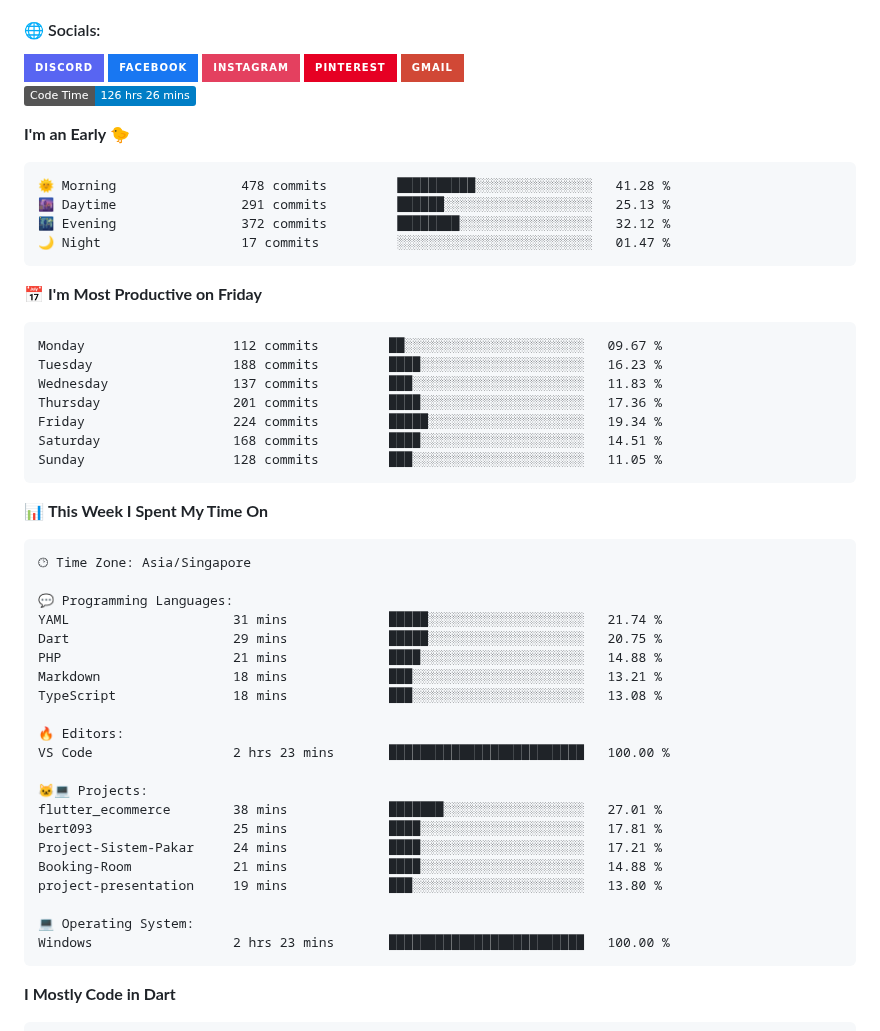
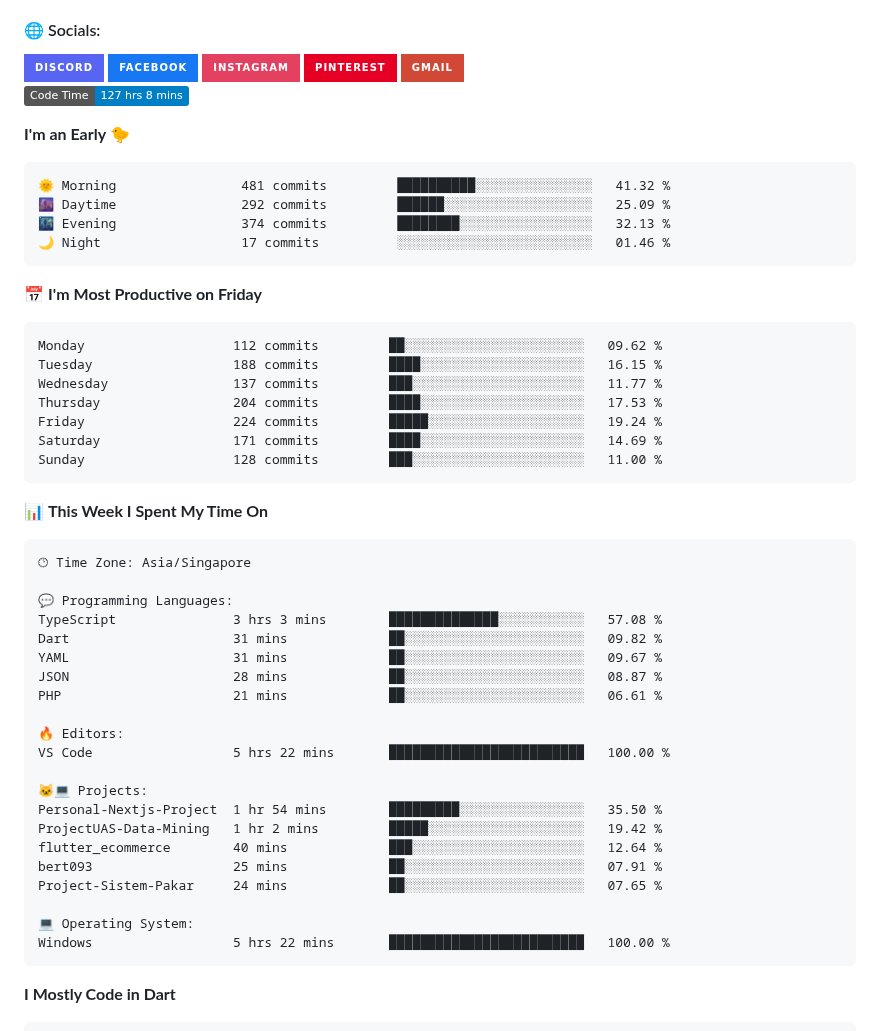
Before and after one commit to bert093/bert093, a Markdown page: README.md, the part around one of its changes. Drawn GitHub-style; badges without logos.

Commit message:
Updated with Dev Metrics

````diff
--- a/README.md
+++ b/README.md
@@ -31,26 +31,26 @@ I'm a Computer Science student at Bumigora University, indonesia, with a strong
 </a>
 
 <!--START_SECTION:waka-->
-![Code Time](http://img.shields.io/badge/Code%20Time-126%20hrs%2026%20mins-blue?style=flat)
+![Code Time](http://img.shields.io/badge/Code%20Time-127%20hrs%208%20mins-blue?style=flat)
 
 **I'm an Early 🐤**
 
 ```text
-🌞 Morning                478 commits         ██████████░░░░░░░░░░░░░░░   41.28 %
-🌆 Daytime                291 commits         ██████░░░░░░░░░░░░░░░░░░░   25.13 %
-🌃 Evening                372 commits         ████████░░░░░░░░░░░░░░░░░   32.12 %
-🌙 Night                  17 commits          ░░░░░░░░░░░░░░░░░░░░░░░░░   01.47 %
+🌞 Morning                481 commits         ██████████░░░░░░░░░░░░░░░   41.32 %
+🌆 Daytime                292 commits         ██████░░░░░░░░░░░░░░░░░░░   25.09 %
+🌃 Evening                374 commits         ████████░░░░░░░░░░░░░░░░░   32.13 %
+🌙 Night                  17 commits          ░░░░░░░░░░░░░░░░░░░░░░░░░   01.46 %
 ```
 📅 **I'm Most Productive on Friday**
 
 ```text
-Monday                   112 commits         ██░░░░░░░░░░░░░░░░░░░░░░░   09.67 %
-Tuesday                  188 commits         ████░░░░░░░░░░░░░░░░░░░░░   16.23 %
-Wednesday                137 commits         ███░░░░░░░░░░░░░░░░░░░░░░   11.83 %
-Thursday                 201 commits         ████░░░░░░░░░░░░░░░░░░░░░   17.36 %
-Friday                   224 commits         █████░░░░░░░░░░░░░░░░░░░░   19.34 %
-Saturday                 168 commits         ████░░░░░░░░░░░░░░░░░░░░░   14.51 %
-Sunday                   128 commits         ███░░░░░░░░░░░░░░░░░░░░░░   11.05 %
+Monday                   112 commits         ██░░░░░░░░░░░░░░░░░░░░░░░   09.62 %
+Tuesday                  188 commits         ████░░░░░░░░░░░░░░░░░░░░░   16.15 %
+Wednesday                137 commits         ███░░░░░░░░░░░░░░░░░░░░░░   11.77 %
+Thursday                 204 commits         ████░░░░░░░░░░░░░░░░░░░░░   17.53 %
+Friday                   224 commits         █████░░░░░░░░░░░░░░░░░░░░   19.24 %
+Saturday                 171 commits         ████░░░░░░░░░░░░░░░░░░░░░   14.69 %
+Sunday                   128 commits         ███░░░░░░░░░░░░░░░░░░░░░░   11.00 %
 ```
 
 
@@ -60,24 +60,24 @@ Sunday                   128 commits         ███░░░░░░░░
 🕑︎ Time Zone: Asia/Singapore
 
 💬 Programming Languages:
-YAML                     31 mins             █████░░░░░░░░░░░░░░░░░░░░   21.74 %
-Dart                     29 mins             █████░░░░░░░░░░░░░░░░░░░░   20.75 %
-PHP                      21 mins             ████░░░░░░░░░░░░░░░░░░░░░   14.88 %
-Markdown                 18 mins             ███░░░░░░░░░░░░░░░░░░░░░░   13.21 %
-TypeScript               18 mins             ███░░░░░░░░░░░░░░░░░░░░░░   13.08 %
+TypeScript               3 hrs 3 mins        ██████████████░░░░░░░░░░░   57.08 %
+Dart                     31 mins             ██░░░░░░░░░░░░░░░░░░░░░░░   09.82 %
+YAML                     31 mins             ██░░░░░░░░░░░░░░░░░░░░░░░   09.67 %
+JSON                     28 mins             ██░░░░░░░░░░░░░░░░░░░░░░░   08.87 %
+PHP                      21 mins             ██░░░░░░░░░░░░░░░░░░░░░░░   06.61 %
 
 🔥 Editors:
-VS Code                  2 hrs 23 mins       █████████████████████████   100.00 %
+VS Code                  5 hrs 22 mins       █████████████████████████   100.00 %
 
 🐱‍💻 Projects:
-flutter_ecommerce        38 mins             ███████░░░░░░░░░░░░░░░░░░   27.01 %
-bert093                  25 mins             ████░░░░░░░░░░░░░░░░░░░░░   17.81 %
-Project-Sistem-Pakar     24 mins             ████░░░░░░░░░░░░░░░░░░░░░   17.21 %
-Booking-Room             21 mins             ████░░░░░░░░░░░░░░░░░░░░░   14.88 %
-project-presentation     19 mins             ███░░░░░░░░░░░░░░░░░░░░░░   13.80 %
+Personal-Nextjs-Project  1 hr 54 mins        █████████░░░░░░░░░░░░░░░░   35.50 %
+ProjectUAS-Data-Mining   1 hr 2 mins         █████░░░░░░░░░░░░░░░░░░░░   19.42 %
+flutter_ecommerce        40 mins             ███░░░░░░░░░░░░░░░░░░░░░░   12.64 %
+bert093                  25 mins             ██░░░░░░░░░░░░░░░░░░░░░░░   07.91 %
+Project-Sistem-Pakar     24 mins             ██░░░░░░░░░░░░░░░░░░░░░░░   07.65 %
 
 💻 Operating System:
-Windows                  2 hrs 23 mins       █████████████████████████   100.00 %
+Windows                  5 hrs 22 mins       █████████████████████████   100.00 %
 ```
 
 **I Mostly Code in Dart**
````
Also changed, not shown: other parts of README.md (+1 -1 lines), assets/bar_graph.png.
